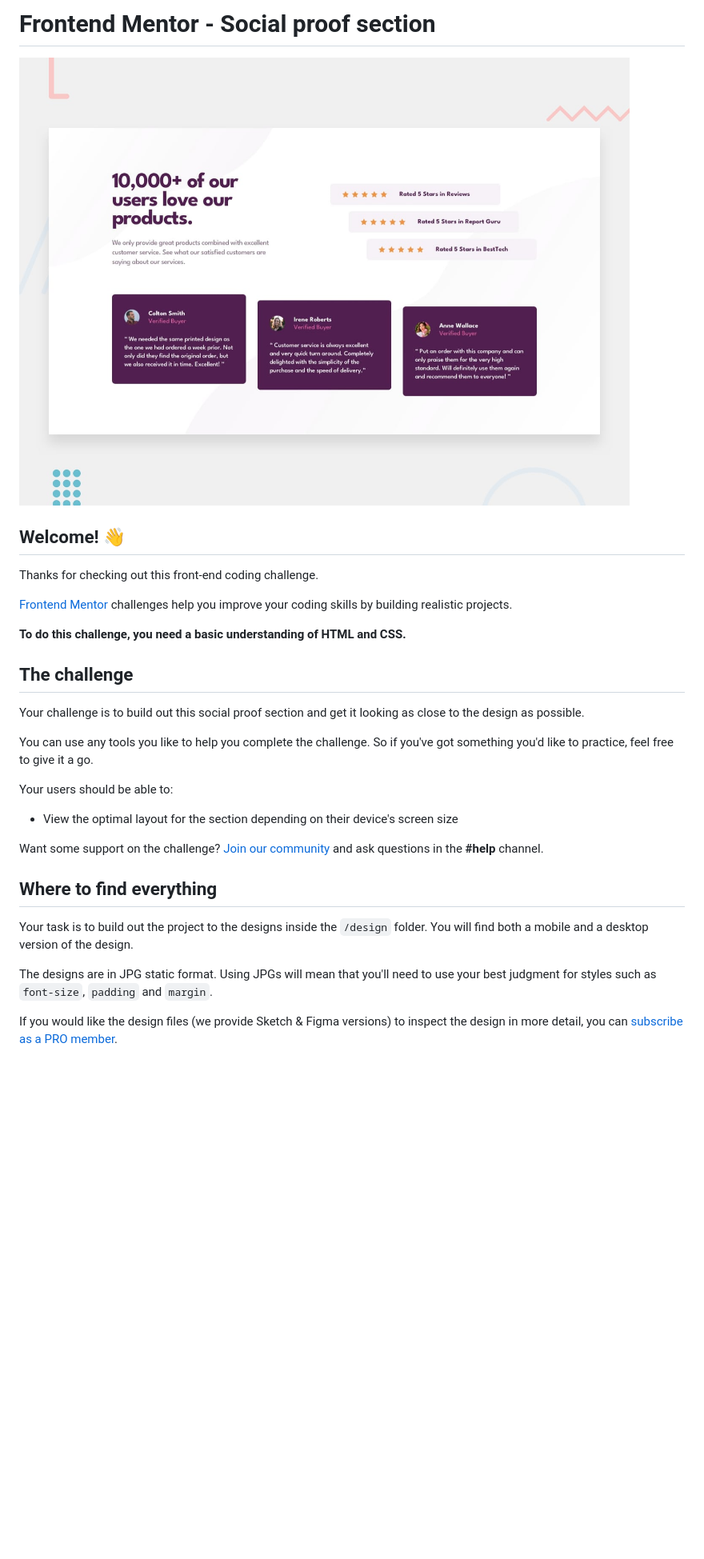
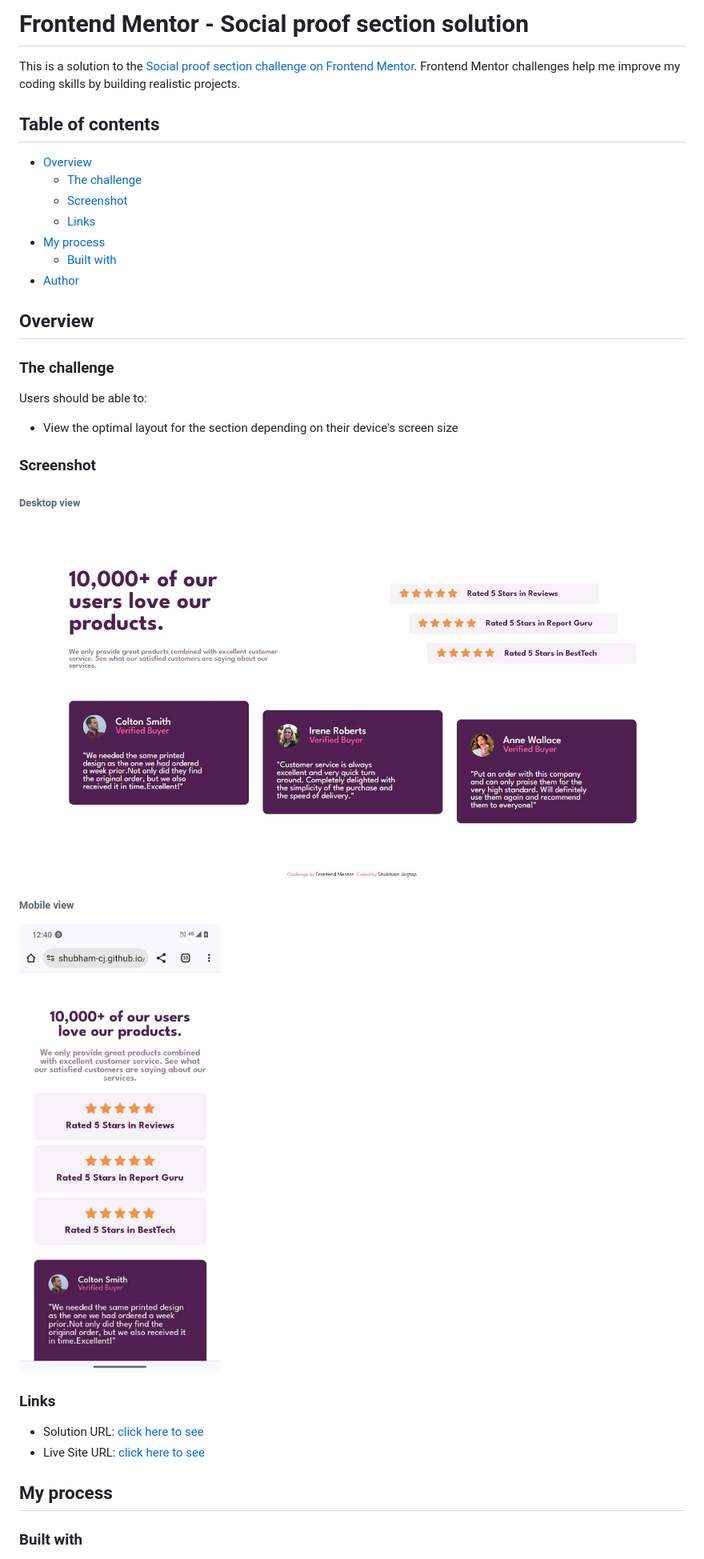
Before and after one commit to shubham-cj/Social-proof-section-master, a Markdown page: README.md, the part around one of its changes. Shown at 80% size. GitHub-like rendering; pictures changed too: design/desktop-preview.jpg (deleted), screenshots/desktop.jpg (added), screenshots/mobile.jpg (added); blank space fills up the shorter version.

```diff
--- a/README.md
+++ b/README.md
@@ -1,32 +1,37 @@
-# Frontend Mentor - Social proof section
+# Frontend Mentor - Social proof section solution
 
-![Design preview for the Social proof section coding challenge](./design/desktop-preview.jpg)
+This is a solution to the [Social proof section challenge on Frontend Mentor](https://www.frontendmentor.io/challenges/social-proof-section-6e0qTv_bA). Frontend Mentor challenges help me improve my coding skills by building realistic projects.
 
-## Welcome! 👋
+## Table of contents
 
-Thanks for checking out this front-end coding challenge.
+- [Overview](#overview)
+  - [The challenge](#the-challenge)
+  - [Screenshot](#screenshot)
+  - [Links](#links)
+- [My process](#my-process)
+  - [Built with](#built-with)
+- [Author](#author)
 
-[Frontend Mentor](https://www.frontendmentor.io) challenges help you improve your coding skills by building realistic projects.
+## Overview
 
-**To do this challenge, you need a basic understanding of HTML and CSS.**
+### The challenge
 
-## The challenge
-
-Your challenge is to build out this social proof section and get it looking as close to the design as possible.
-
-You can use any tools you like to help you complete the challenge. So if you've got something you'd like to practice, feel free to give it a go.
-
-Your users should be able to:
+Users should be able to:
 
 - View the optimal layout for the section depending on their device's screen size
 
-Want some support on the challenge? [Join our community](https://www.frontendmentor.io/community) and ask questions in the **#help** channel.
+### Screenshot
+###### Desktop view
+![desktop screenshot](./screenshots/desktop.jpg)
+###### Mobile view
+![mobile screenshot](./screenshots/mobile.jpg)
 
-## Where to find everything
+### Links
 
-Your task is to build out the project to the designs inside the `/design` folder. You will find both a mobile and a desktop version of the design.
+- Solution URL: [click here to see](https://your-solution-url.com)
+- Live Site URL: [click here to see](https://shubham-cj.github.io/Social-proof-section-master/)
 
-The designs are in JPG static format. Using JPGs will mean that you'll need to use your best judgment for styles such as `font-size`, `padding` and `margin`.
+## My process
 
-If you would like the design files (we provide Sketch & Figma versions) to inspect the design in more detail, you can [subscribe as a PRO member](https://www.frontendmentor.io/pro).
+### Built with
 
```
Also changed, not shown: other parts of README.md (+9 -57 lines), README-template.md (deleted, +0 -110 lines), style-guide.md (deleted, +0 -32 lines), design/desktop-design.jpg (deleted), design/mobile-design.jpg (deleted).
